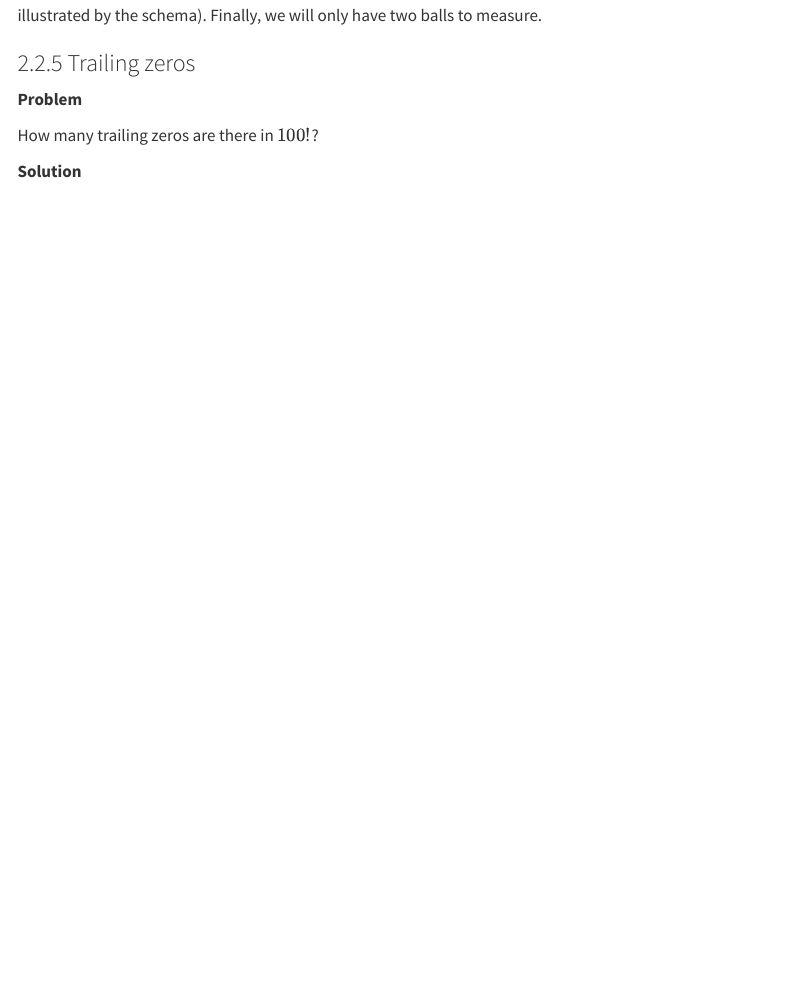
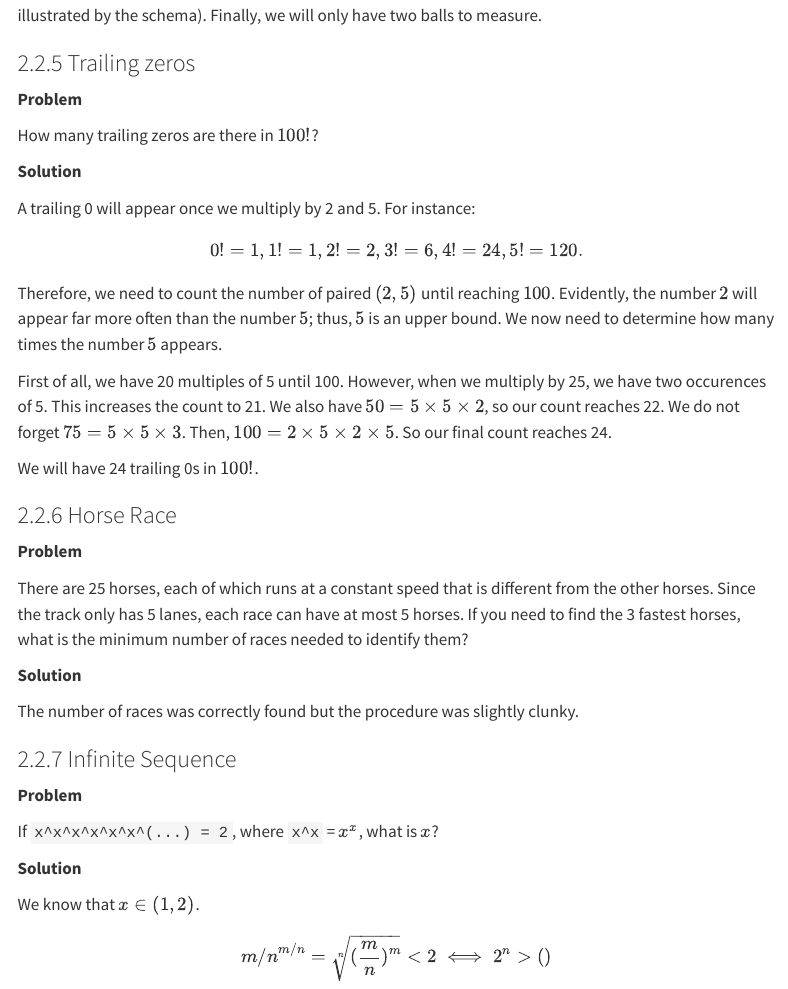
Before and after one commit to YVYX04/quant-prep, a Quarto document (notes/zhou/zhou_summary.qmd): the page in a window 1100 px wide, from 3420 px down. Rendered offline with R 4.5, knitr and Pandoc in place of Quarto, with nearby package versions; menus at the side of the page are left out.

Commit message:
continued logic brain teasers

```diff
--- a/notes/zhou/zhou_summary.qmd
+++ b/notes/zhou/zhou_summary.qmd
@@ -170,3 +170,47 @@ The heaviest ball will be in one of the three groups and the operation allows to
 How many trailing zeros are there in $100!$?
 
 **Solution**
+
+A trailing 0 will appear once we multiply by 2 and 5. For instance:
+
+$$
+0! = 1, 1! = 1, 2! = 2, 3! = 6, 4! = 24, 5! = 120.
+$$
+
+Therefore, we need to count the number of paired $(2, 5)$ until reaching $100$. Evidently,
+the number $2$ will appear far more often than the number $5$; thus, $5$ is an upper bound.
+We now need to determine how many times the number $5$ appears.
+
+First of all, we have 20 multiples of 5 until 100. However, when we multiply by 25, we have two
+occurences of 5. This increases the count to 21. We also have $50 = 5 \times 5 \times 2$, so our count reaches 22.
+We do not forget $75 = 5 \times 5 \times 3$. Then, $100 = 2 \times 5 \times 2 \times 5$. So our final count reaches 24.
+
+We will have 24 trailing 0s in $100!$.
+
+### Horse Race
+
+**Problem**
+
+There are 25 horses, each of which runs at a constant speed that is different from the
+other horses. Since the track only has 5 lanes, each race can have at most 5 horses. If
+you need to find the 3 fastest horses, what is the minimum number of races needed to
+identify them?
+
+**Solution**
+
+The number of races was correctly found but the procedure was slightly clunky.
+
+
+### Infinite Sequence
+
+**Problem**
+
+If `x^x^x^x^x^x^(...) = 2`, where `x^x` = $x^x$, what is $x$?
+
+**Solution**
+
+We know that $x \in (1, 2)$.
+
+$$
+{m/n}^{m/n} = \sqrt[n]{(\frac{m}{n})^m} < 2 \iff 2^n > ()
+$$
```
